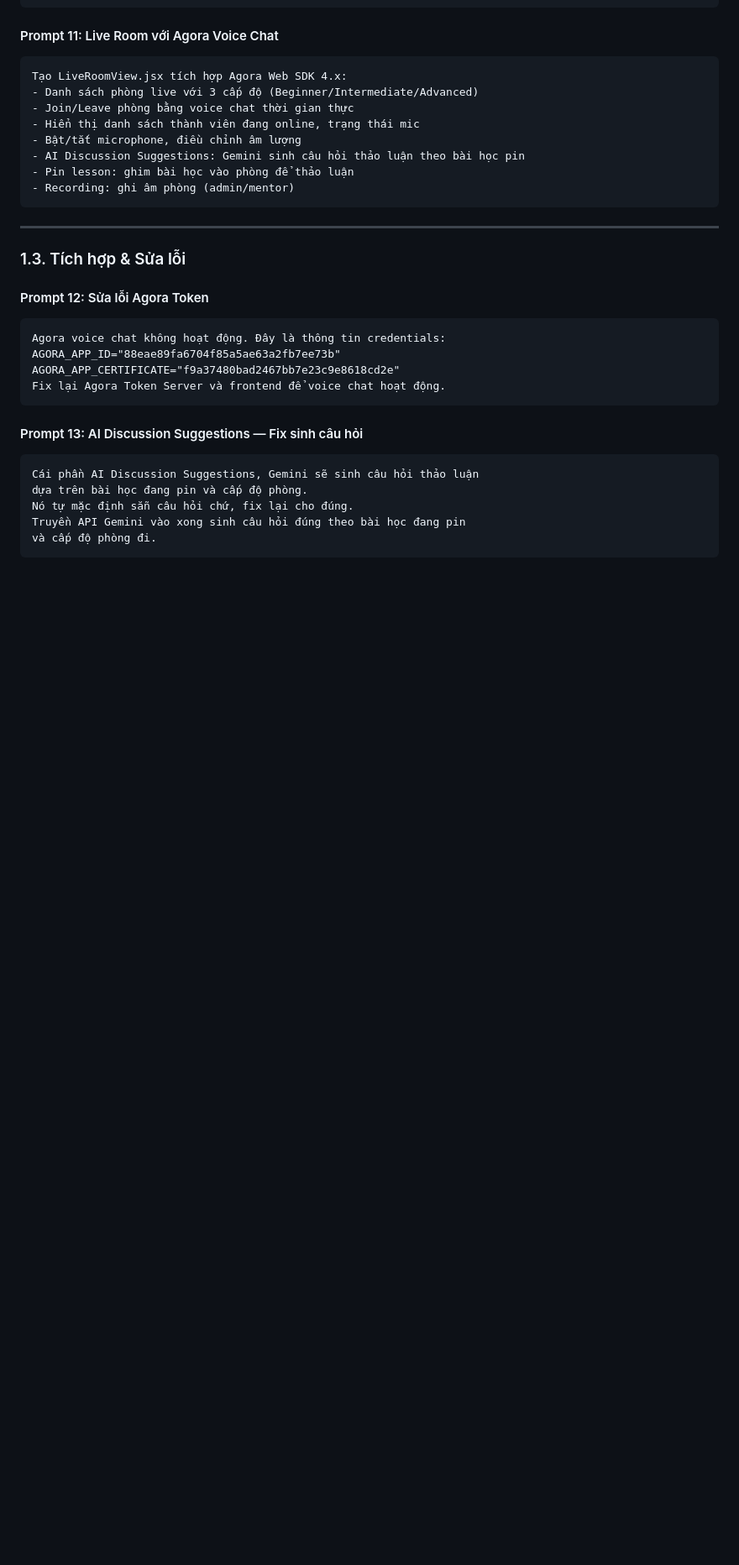
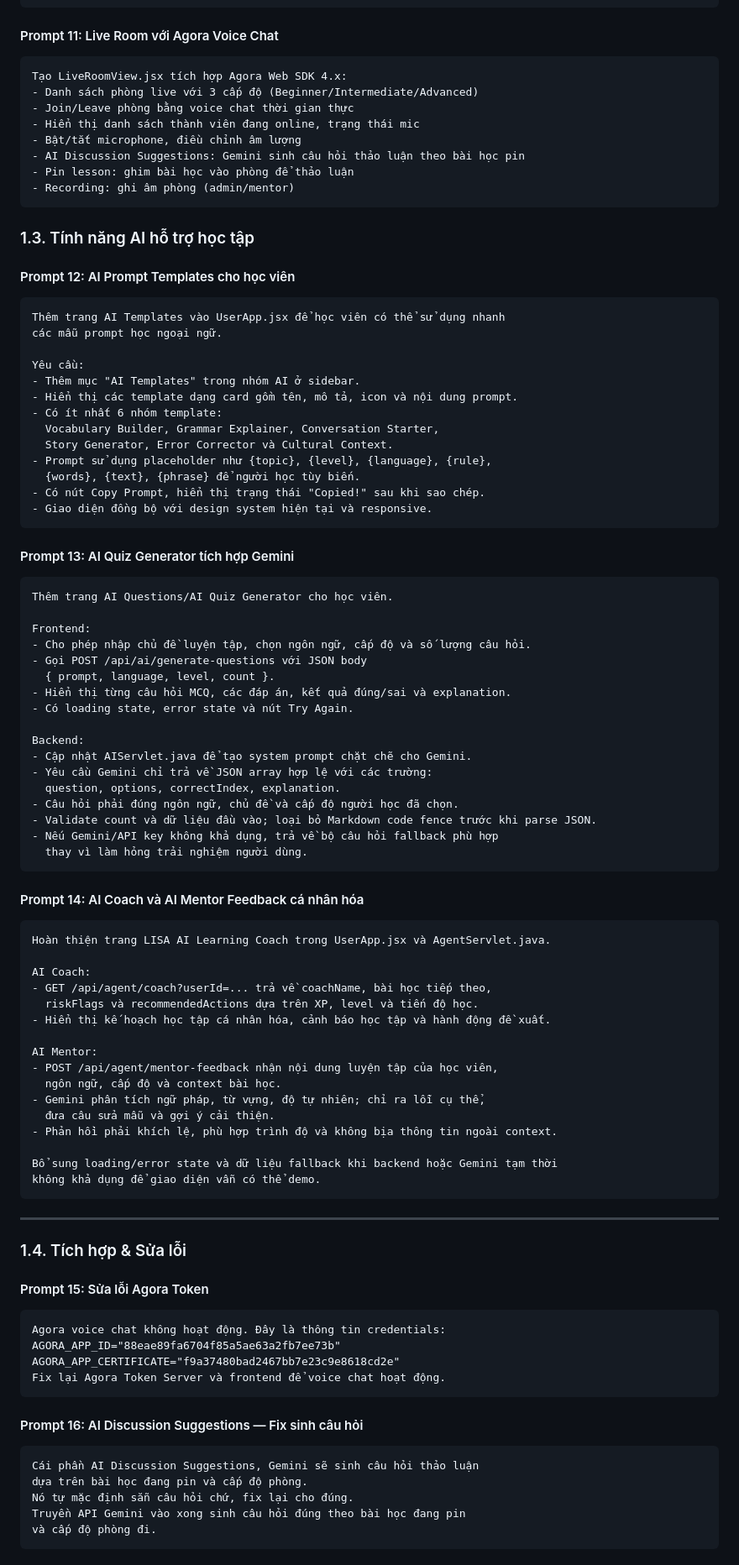
Before and after one commit to LeTranQuocDung/PRJ301_Project, a Markdown page: docs/AI_Prompts_and_Product_Review.md, the part around one of its changes. Shown at 84% size. Drawn GitHub-style; blank space fills up the shorter version.

````diff
--- a/docs/AI_Prompts_and_Product_Review.md
+++ b/docs/AI_Prompts_and_Product_Review.md
@@ -140,11 +140,71 @@ Tạo LiveRoomView.jsx tích hợp Agora Web SDK 4.x:
 - Recording: ghi âm phòng (admin/mentor)
 ```
 
+### 1.3. Tính năng AI hỗ trợ học tập
+
+#### Prompt 12: AI Prompt Templates cho học viên
+```
+Thêm trang AI Templates vào UserApp.jsx để học viên có thể sử dụng nhanh
+các mẫu prompt học ngoại ngữ.
+
+Yêu cầu:
+- Thêm mục "AI Templates" trong nhóm AI ở sidebar.
+- Hiển thị các template dạng card gồm tên, mô tả, icon và nội dung prompt.
+- Có ít nhất 6 nhóm template:
+  Vocabulary Builder, Grammar Explainer, Conversation Starter,
+  Story Generator, Error Corrector và Cultural Context.
+- Prompt sử dụng placeholder như {topic}, {level}, {language}, {rule},
+  {words}, {text}, {phrase} để người học tùy biến.
+- Có nút Copy Prompt, hiển thị trạng thái "Copied!" sau khi sao chép.
+- Giao diện đồng bộ với design system hiện tại và responsive.
+```
+
+#### Prompt 13: AI Quiz Generator tích hợp Gemini
+```
+Thêm trang AI Questions/AI Quiz Generator cho học viên.
+
+Frontend:
+- Cho phép nhập chủ đề luyện tập, chọn ngôn ngữ, cấp độ và số lượng câu hỏi.
+- Gọi POST /api/ai/generate-questions với JSON body
+  { prompt, language, level, count }.
+- Hiển thị từng câu hỏi MCQ, các đáp án, kết quả đúng/sai và explanation.
+- Có loading state, error state và nút Try Again.
+
+Backend:
+- Cập nhật AIServlet.java để tạo system prompt chặt chẽ cho Gemini.
+- Yêu cầu Gemini chỉ trả về JSON array hợp lệ với các trường:
+  question, options, correctIndex, explanation.
+- Câu hỏi phải đúng ngôn ngữ, chủ đề và cấp độ người học đã chọn.
+- Validate count và dữ liệu đầu vào; loại bỏ Markdown code fence trước khi parse JSON.
+- Nếu Gemini/API key không khả dụng, trả về bộ câu hỏi fallback phù hợp
+  thay vì làm hỏng trải nghiệm người dùng.
+```
+
+#### Prompt 14: AI Coach và AI Mentor Feedback cá nhân hóa
+```
+Hoàn thiện trang LISA AI Learning Coach trong UserApp.jsx và AgentServlet.java.
+
+AI Coach:
+- GET /api/agent/coach?userId=... trả về coachName, bài học tiếp theo,
+  riskFlags và recommendedActions dựa trên XP, level và tiến độ học.
+- Hiển thị kế hoạch học tập cá nhân hóa, cảnh báo học tập và hành động đề xuất.
+
+AI Mentor:
+- POST /api/agent/mentor-feedback nhận nội dung luyện tập của học viên,
+  ngôn ngữ, cấp độ và context bài học.
+- Gemini phân tích ngữ pháp, từ vựng, độ tự nhiên; chỉ ra lỗi cụ thể,
+  đưa câu sửa mẫu và gợi ý cải thiện.
+- Phản hồi phải khích lệ, phù hợp trình độ và không bịa thông tin ngoài context.
+
+Bổ sung loading/error state và dữ liệu fallback khi backend hoặc Gemini tạm thời
+không khả dụng để giao diện vẫn có thể demo.
+```
+
 ---
 
-### 1.3. Tích hợp & Sửa lỗi
+### 1.4. Tích hợp & Sửa lỗi
 
-#### Prompt 12: Sửa lỗi Agora Token
+#### Prompt 15: Sửa lỗi Agora Token
 ```
 Agora voice chat không hoạt động. Đây là thông tin credentials:
 AGORA_APP_ID="88eae89fa6704f85a5ae63a2fb7ee73b"
@@ -152,7 +212,7 @@ AGORA_APP_CERTIFICATE="f9a37480bad2467bb7e23c9e8618cd2e"
 Fix lại Agora Token Server và frontend để voice chat hoạt động.
 ```
 
-#### Prompt 13: AI Discussion Suggestions — Fix sinh câu hỏi
+#### Prompt 16: AI Discussion Suggestions — Fix sinh câu hỏi
 ```
 Cái phần AI Discussion Suggestions, Gemini sẽ sinh câu hỏi thảo luận
 dựa trên bài học đang pin và cấp độ phòng.
````
Also changed, not shown: other parts of docs/AI_Prompts_and_Product_Review.md (+4 -10 lines).
